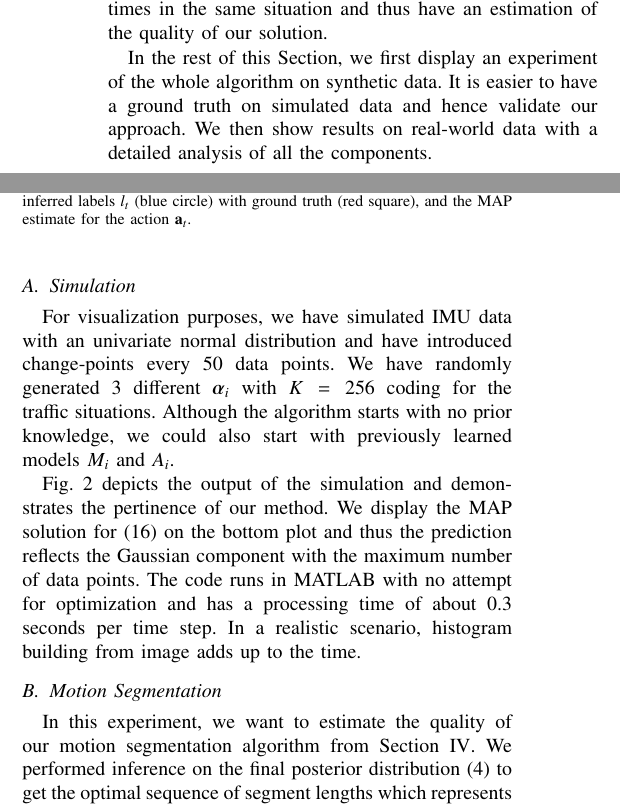
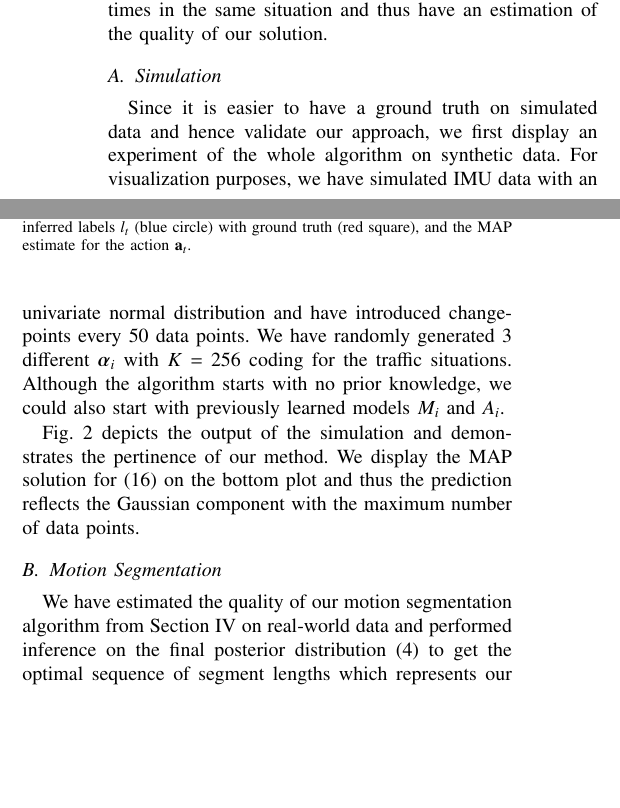
Before and after one commit to jmaye/boldb, a LaTeX paper (paper/main.tex, which reads paper/src/experiments.tex): two parts of the columns of page 5 of 7 before the commit and two parts of the columns of page 5 of 6 after it, joined at a grey line, cut so that both start at the same text, the shorter picture padded with empty space. Compiled offline with pdfLaTeX.

Commit message:
exp update

```diff
--- a/paper/src/experiments.tex
+++ b/paper/src/experiments.tex
@@ -8,24 +8,22 @@ crosswalks, or changes of speed limit. We have driven in a loop so as to come
 several times in the same situation and thus have an estimation of the quality
 of our solution.
 
-In the rest of this Section, we first display an experiment of the whole
-algorithm on synthetic data. It is easier to have a ground truth on simulated
-data and hence validate our approach. We then show results on real-world data
-with a detailed analysis of all the components.
-
 \subsection{Simulation}
-For visualization purposes, we have simulated IMU data with an univariate normal
-distribution and have introduced change-points every $50$ data points. We have
-randomly generated 3 different $\boldsymbol{\alpha}_i$ with $K=256$ coding for
-the traffic situations. Although the algorithm starts with no prior knowledge,
-we could also start with previously learned models $M_i$ and $A_i$.
+Since it is easier to have a ground truth on simulated data and hence validate
+our approach, we first display an experiment of the whole algorithm on synthetic
+data. For visualization purposes, we have simulated IMU data with an univariate
+normal distribution and have introduced change-points every $50$ data points. We
+have randomly generated 3 different $\boldsymbol{\alpha}_i$ with $K=256$ coding
+for the traffic situations. Although the algorithm starts with no prior
+knowledge, we could also start with previously learned models $M_i$ and $A_i$.
 
 Fig.~\ref{fig:simulation} depicts the output of the simulation and demonstrates
 the pertinence of our method. We display the MAP solution for \eqref{eqn:action}
 on the bottom plot and thus the prediction reflects the Gaussian component with
-the maximum number of data points. The code runs in MATLAB with no attempt for
-optimization and has a processing time of about $0.3$ seconds per time step. In
-a realistic scenario, histogram building from image adds up to the time.
+the maximum number of data points.
+%The code runs in MATLAB with no attempt for
+%optimization and has a processing time of about $0.3$ seconds per time step. In
+%a realistic scenario, histogram building from image adds up to the time.
 
 \begin{figure}[t]
 \centering
@@ -39,8 +37,8 @@ a realistic scenario, histogram building from image adds up to the time.
 \end{figure}
 
 \subsection{Motion Segmentation}
-In this experiment, we want to estimate the quality of our motion segmentation
-algorithm from Section~\ref{sec:motion}. We performed inference on the
+We have estimated the quality of our motion segmentation algorithm
+from Section~\ref{sec:motion} on real-world data and performed inference on the
 final posterior distribution \eqref{eqn:joint} to get the optimal
 sequence of segment lengths which represents our motion segments. We set the
 hazard rate to $\lambda=1/10$, the number of particles to $P=100$, and the prior
```
Also changed, not shown: paper/src/experiments.tex (20 more changed lines).
